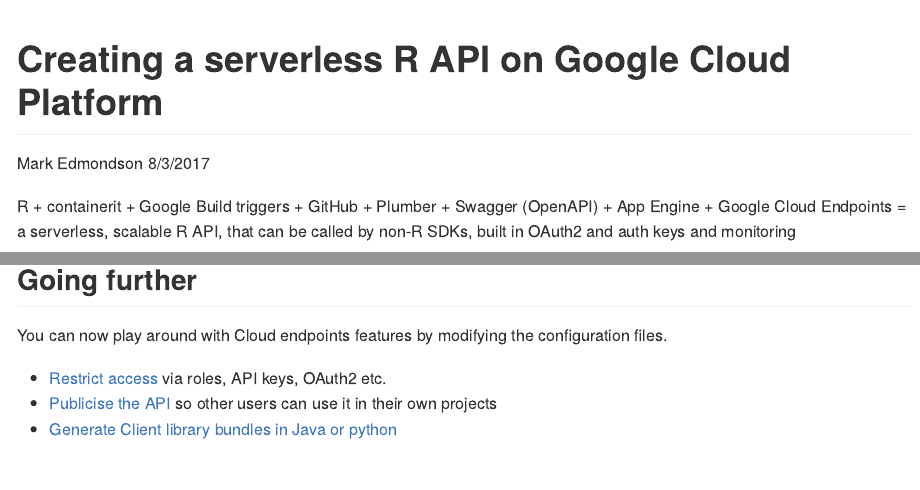
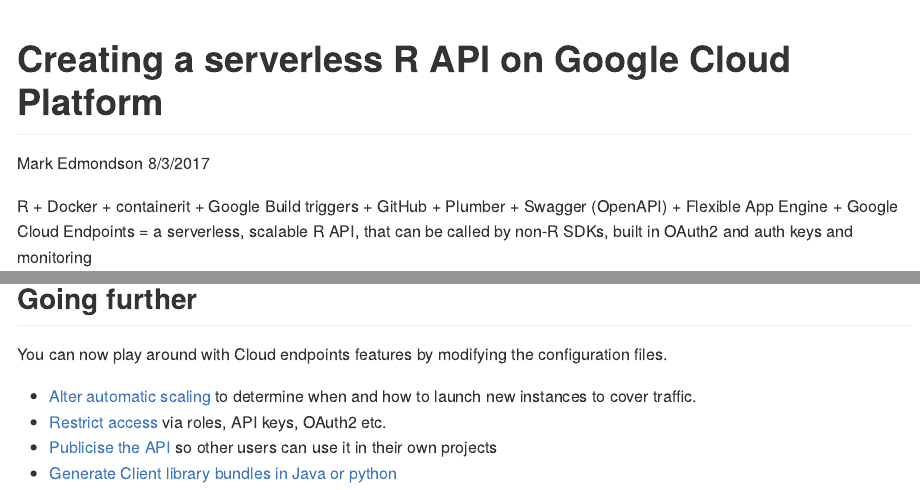
Before and after one commit to MarkEdmondson1234/serverless-R-API-appengine, an R Markdown document (README.Rmd): the page in a window 1100 px wide, from its top, and a second part further down, joined at a grey line. The pictures show the output file README.md that the author committed with the source, drawn offline in the style of GitHub.

Commit message:
add auto scaling reference

```diff
--- a/README.Rmd
+++ b/README.Rmd
@@ -125,6 +125,7 @@
 
 You can now play around with Cloud endpoints features by modifying the configuration files.
 
+- [Alter automatic scaling](https://cloud.google.com/appengine/docs/flexible/nodejs/configuring-your-app-with-app-yaml#automatic_scaling) to determine when and how to launch new instances to cover traffic.
 - [Restrict access](https://cloud.google.com/endpoints/docs/api-access-overview) via roles, API keys, OAuth2 etc.
 - [Publicise the API](https://cloud.google.com/endpoints/docs/control-api-callers) so other users can use it in their own projects
 - [Generate Client library bundles in Java or python](https://cloud.google.com/endpoints/docs/frameworks/python/gen_clients)
```
Also changed, not shown: README.md.
